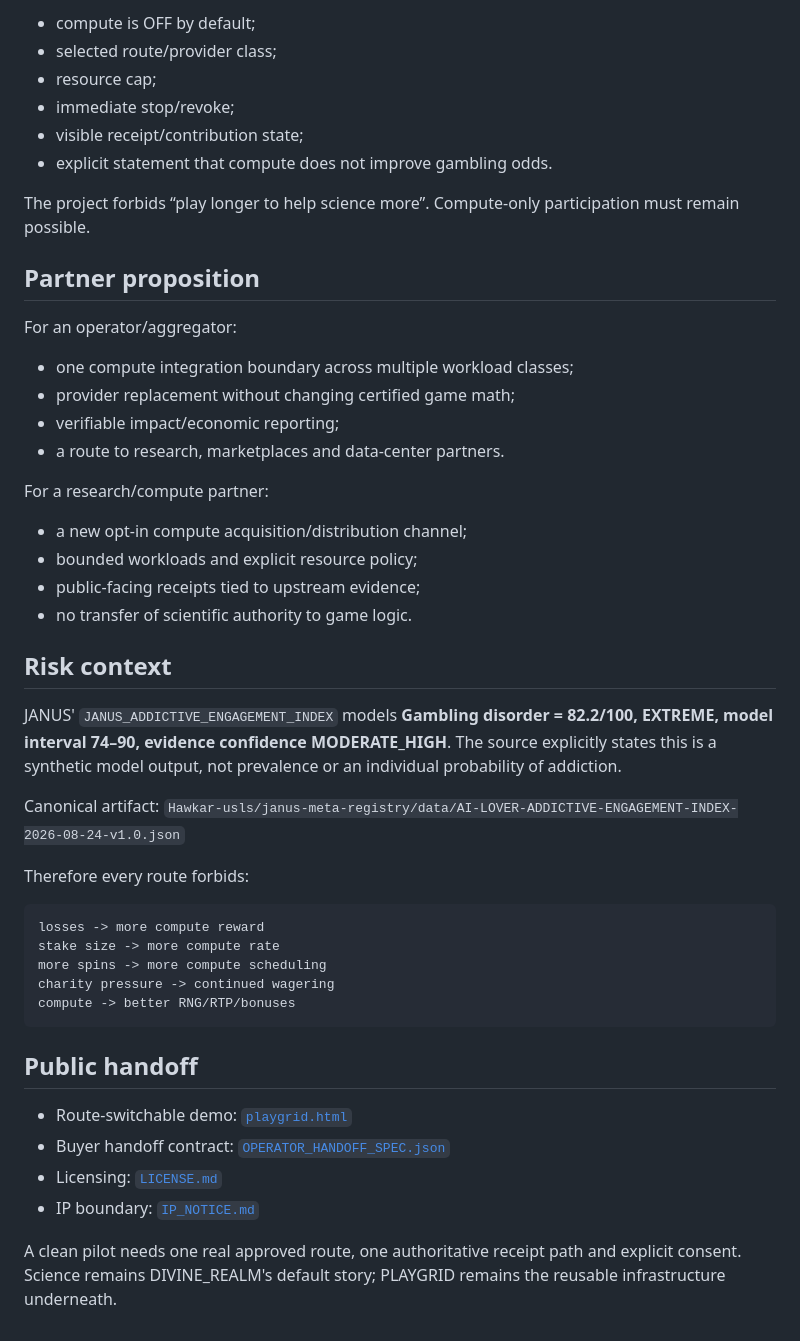
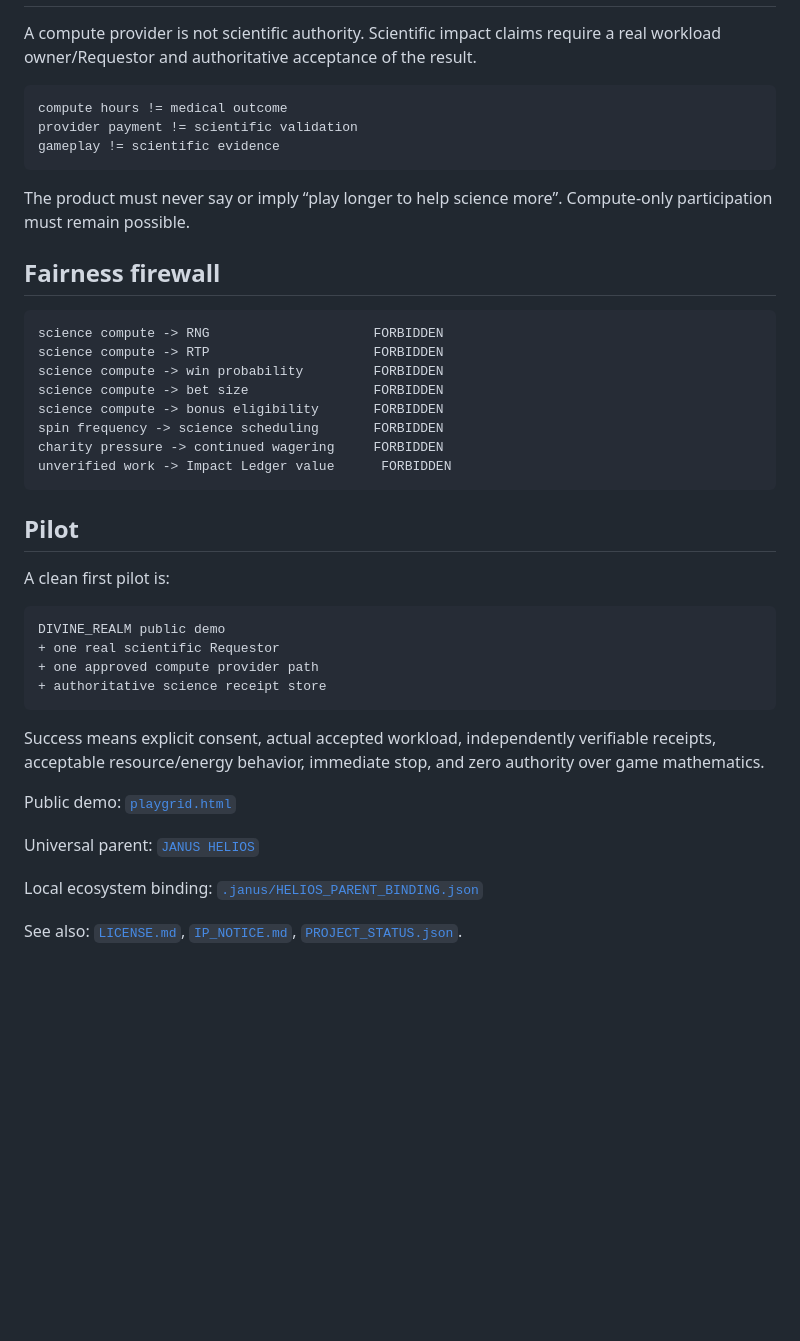
Before and after one commit to Hawkar-usls/DIVINE_REALM, a Markdown page: PARTNERSHIP_BRIEF.md, the part around one of its changes. Drawn GitHub-style; blank space fills up the shorter version.

Commit message:
Specialize DIVINE_REALM partnership brief for science/public-good compute

````diff
--- a/PARTNERSHIP_BRIEF.md
+++ b/PARTNERSHIP_BRIEF.md
@@ -70,50 +48,43 @@ Before compute starts the user sees:
-- compute is OFF by default;
-- selected route/provider class;
-- resource cap;
-- immediate stop/revoke;
-- visible receipt/contribution state;
-- explicit statement that compute does not improve gambling odds.
-
-The project forbids “play longer to help science more”. Compute-only participation must remain possible.
-
-## Partner proposition
-
-For an operator/aggregator:
-
-- one compute integration boundary across multiple workload classes;
-- provider replacement without changing certified game math;
-- verifiable impact/economic reporting;
-- a route to research, marketplaces and data-center partners.
-
-For a research/compute partner:
-
-- a new opt-in compute acquisition/distribution channel;
-- bounded workloads and explicit resource policy;
-- public-facing receipts tied to upstream evidence;
-- no transfer of scientific authority to game logic.
-
-## Risk context
-
-JANUS' `JANUS_ADDICTIVE_ENGAGEMENT_INDEX` models **Gambling disorder = 82.2/100, EXTREME, model interval 74–90, evidence confidence MODERATE_HIGH**. The source explicitly states this is a synthetic model output, not prevalence or an individual probability of addiction.
-
-Canonical artifact:
-`Hawkar-usls/janus-meta-registry/data/AI-LOVER-ADDICTIVE-ENGAGEMENT-INDEX-2026-08-24-v1.0.json`
-
-Therefore every route forbids:
+A compute provider is not scientific authority. Scientific impact claims require a real workload owner/Requestor and authoritative acceptance of the result.
 
 ```text
-losses -> more compute reward
-stake size -> more compute rate
-more spins -> more compute scheduling
-charity pressure -> continued wagering
-compute -> better RNG/RTP/bonuses
+compute hours != medical outcome
+provider payment != scientific validation
+gameplay != scientific evidence
 ```
 
-## Public handoff
+The product must never say or imply “play longer to help science more”. Compute-only participation must remain possible.
 
-- Route-switchable demo: [`playgrid.html`](playgrid.html)
-- Buyer handoff contract: [`OPERATOR_HANDOFF_SPEC.json`](OPERATOR_HANDOFF_SPEC.json)
-- Licensing: [`LICENSE.md`](LICENSE.md)
-- IP boundary: [`IP_NOTICE.md`](IP_NOTICE.md)
+## Fairness firewall
 
-A clean pilot needs one real approved route, one authoritative receipt path and explicit consent. Science remains DIVINE_REALM's default story; PLAYGRID remains the reusable infrastructure underneath.
+```text
+science compute -> RNG                     FORBIDDEN
+science compute -> RTP                     FORBIDDEN
+science compute -> win probability         FORBIDDEN
+science compute -> bet size                FORBIDDEN
+science compute -> bonus eligibility       FORBIDDEN
+spin frequency -> science scheduling       FORBIDDEN
+charity pressure -> continued wagering     FORBIDDEN
+unverified work -> Impact Ledger value      FORBIDDEN
+```
+
+## Pilot
+
+A clean first pilot is:
+
+```text
+DIVINE_REALM public demo
++ one real scientific Requestor
++ one approved compute provider path
++ authoritative science receipt store
+```
+
+Success means explicit consent, actual accepted workload, independently verifiable receipts, acceptable resource/energy behavior, immediate stop, and zero authority over game mathematics.
+
+Public demo: [`playgrid.html`](playgrid.html)
+
+Universal parent: [`JANUS HELIOS`](https://github.com/Hawkar-usls/Janus-HELIOS)
+
+Local ecosystem binding: [`.janus/HELIOS_PARENT_BINDING.json`](.janus/HELIOS_PARENT_BINDING.json)
+
+See also: [`LICENSE.md`](LICENSE.md), [`IP_NOTICE.md`](IP_NOTICE.md), [`PROJECT_STATUS.json`](PROJECT_STATUS.json).
````
Also changed, not shown: other parts of PARTNERSHIP_BRIEF.md (+28 -50 lines).
